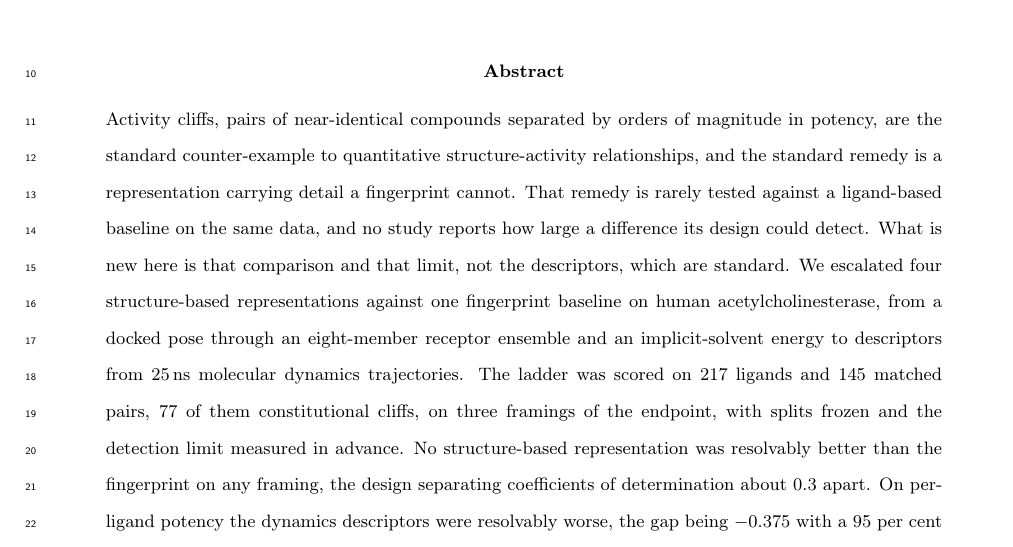
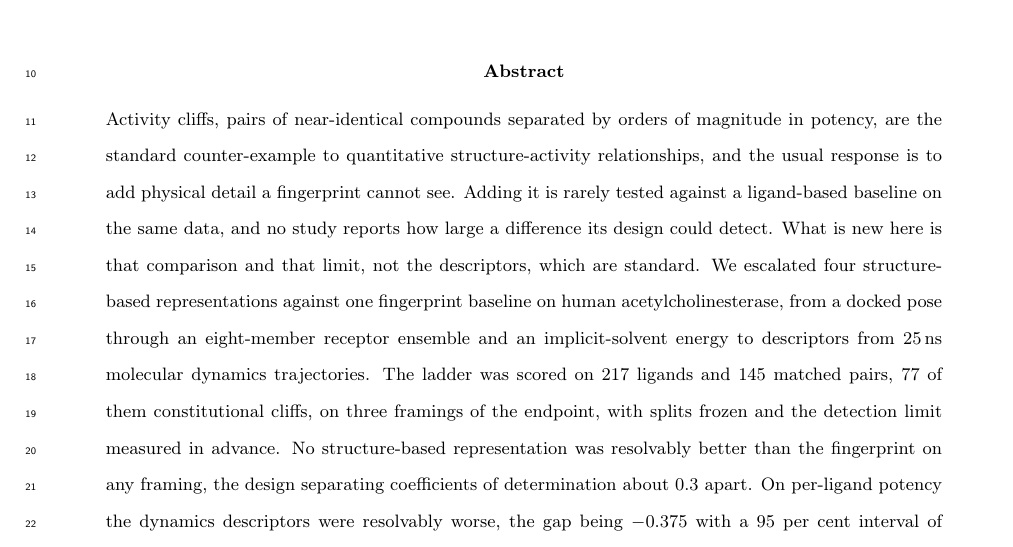
Before and after one commit to ismankrn/qsar-md-ache-cliffs, a LaTeX document (manuscript/main.tex, which reads manuscript/sections/00_abstract.tex): part of page 1 of 40, cut so that both start at the same text. Compiled offline with pdfLaTeX.

Commit message:
Drop the medical metaphor from the abstract
The abstract used "remedy" twice and defined it in neither place, so a reader
of the abstract alone had to work out that it meant the structure-based
representations the field prescribes. The introduction defines it in the same
sentence it appears in, but nobody reads the abstract with the introduction
open.

It now says what it means: the usual response is to add physical detail a
fingerprint cannot see, and adding it is what is rarely tested. The
introduction uses the same word for the same thing, so a reader arriving from
the abstract is not handed a synonym.

The third use, in the trajectory-length discussion, is left alone. Its remedy
is a different one, fixing a descriptor selection once rather than refitting
it, and it is defined by the clause it sits in.

Co-Authored-By: Claude Opus 5 <noreply@anthropic.com>

```diff
--- a/manuscript/sections/00_abstract.tex
+++ b/manuscript/sections/00_abstract.tex
@@ -2,9 +2,9 @@
 \noindent
 Activity cliffs, pairs of near-identical compounds separated by orders of magnitude in
 potency, are the standard counter-example to quantitative structure-activity
-relationships, and the standard remedy is a representation carrying detail a
-fingerprint cannot. That remedy is rarely tested against a ligand-based baseline on the
-same data, and no study reports how large a difference its design could detect. What is
+relationships, and the usual response is to add physical detail a fingerprint cannot
+see. Adding it is rarely tested against a ligand-based baseline on the same data, and
+no study reports how large a difference its design could detect. What is
 new here is that comparison and that limit, not the descriptors, which are standard. We
 escalated four structure-based representations against one fingerprint baseline on
 human acetylcholinesterase, from a docked pose through an eight-member receptor
```
Also changed, not shown: manuscript/sections/01_introduction.tex (+1 -1 lines).
